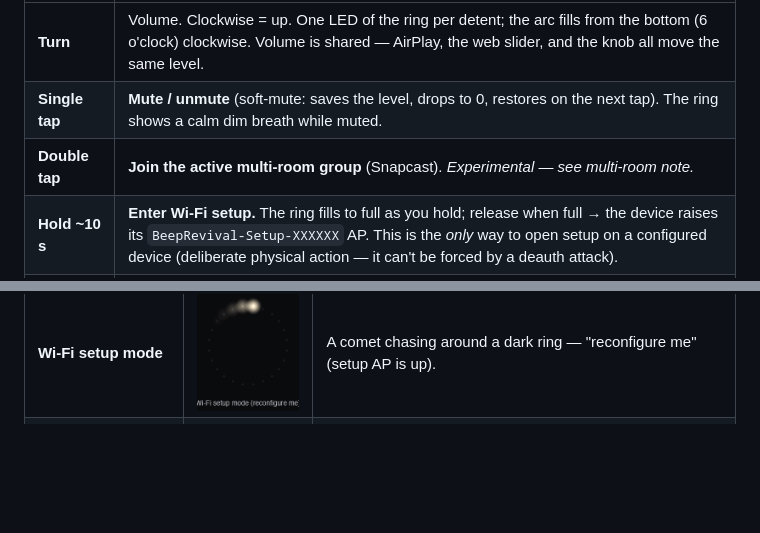
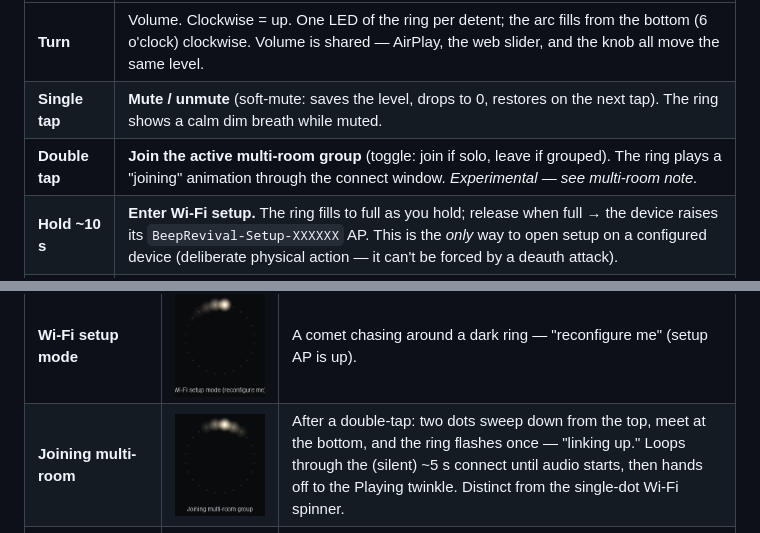
Before and after one commit to kfiducia/beep-revival, a Markdown page: docs/UI.md, 2 parts joined by grey strips. Drawn GitHub-style; pictures changed too: docs/ui/joining.gif (added); blank space fills up the shorter version.

```diff
--- a/docs/UI.md
+++ b/docs/UI.md
@@ -14,7 +14,7 @@ The knob is a rotary encoder with a push-button, read by the STM8 companion MCU.
 |---|---|
 | **Turn** | Volume. Clockwise = up. One LED of the ring per detent; the arc fills from the bottom (6 o'clock) clockwise. Volume is shared — AirPlay, the web slider, and the knob all move the same level. |
 | **Single tap** | **Mute / unmute** (soft-mute: saves the level, drops to 0, restores on the next tap). The ring shows a calm dim breath while muted. |
-| **Double tap** | **Join the active multi-room group** (Snapcast). *Experimental — see multi-room note.* |
+| **Double tap** | **Join the active multi-room group** (toggle: join if solo, leave if grouped). The ring plays a "joining" animation through the connect window. *Experimental — see multi-room note.* |
 | **Hold ~10 s** | **Enter Wi-Fi setup.** The ring fills to full as you hold; release when full → the device raises its `BeepRevival-Setup-XXXXXX` AP. This is the *only* way to open setup on a configured device (deliberate physical action — it can't be forced by a deauth attack). |
 | **Hold ~30 s** | **Factory reset** (wipes config + reboots). After the ring first fills (10 s), it empties and fills a **second** time on a brighter background — that second sweep is the reset countdown. Release before it completes if you didn't mean it. |
 
@@ -34,6 +34,7 @@ device's real 24 Hz.
 | **Boot** | <img src="ui/boot.gif" width="150" alt="Boot"> | A power-on smiley, then "wings" rise from the bottom (6 o'clock) up both sides as it boots, then a full ring as it hands off to live status. |
 | **Wi-Fi connecting** | <img src="ui/wifi-connecting.gif" width="150" alt="Wi-Fi connecting"> | A single bright dot orbiting a dim full track while joining Wi-Fi. |
 | **Wi-Fi setup mode** | <img src="ui/wifi-setup.gif" width="150" alt="Wi-Fi setup"> | A comet chasing around a dark ring — "reconfigure me" (setup AP is up). |
+| **Joining multi-room** | <img src="ui/joining.gif" width="150" alt="Joining multi-room group"> | After a double-tap: two dots sweep down from the top, meet at the bottom, and the ring flashes once — "linking up." Loops through the (silent) ~5 s connect until audio starts, then hands off to the Playing twinkle. Distinct from the single-dot Wi-Fi spinner. |
 | **Idle** (connected, nothing playing) | <img src="ui/idle.gif" width="150" alt="Idle"> | Just the **bottom two LEDs** gently breathing — on, at rest. |
 | **Sleep** (deep idle) | <img src="ui/sleep.gif" width="150" alt="Sleep"> | The same bottom two dots, slower and dimmer, after a longer idle. |
 | **Volume** (while turning) | <img src="ui/volume.gif" width="150" alt="Volume"> | A bright arc from the bottom, clockwise, over a dim full-scale track. 50% = the whole left side. |
```
Also changed, not shown: 3 other files.
